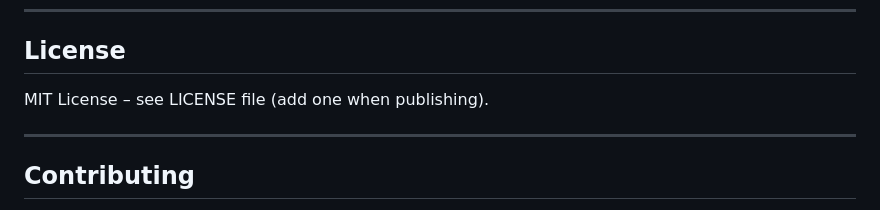
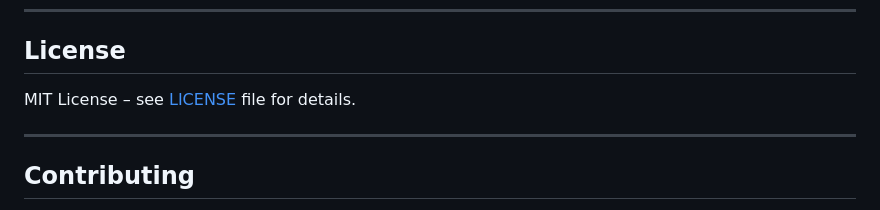
Before and after one commit to totallytxnk/TankStream, a Markdown page: README.md, the part around the change. GitHub-like rendering.

Commit message:
Update license section for clarity

```diff
--- a/README.md
+++ b/README.md
@@ -179,7 +179,7 @@ Input frames are expected in NV12 or YUV420P. The encoder converts if necessary
 
 ## License
 
-MIT License – see LICENSE file (add one when publishing).
+MIT License – see [LICENSE](./LICENSE) file for details.
 
 ---
 
```
